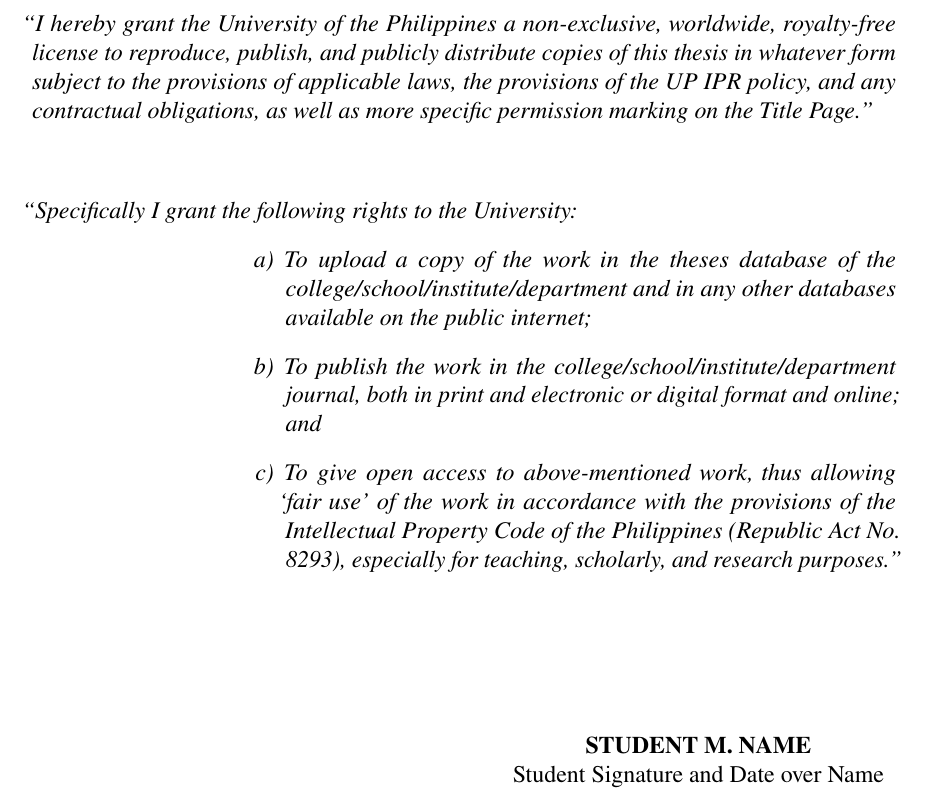
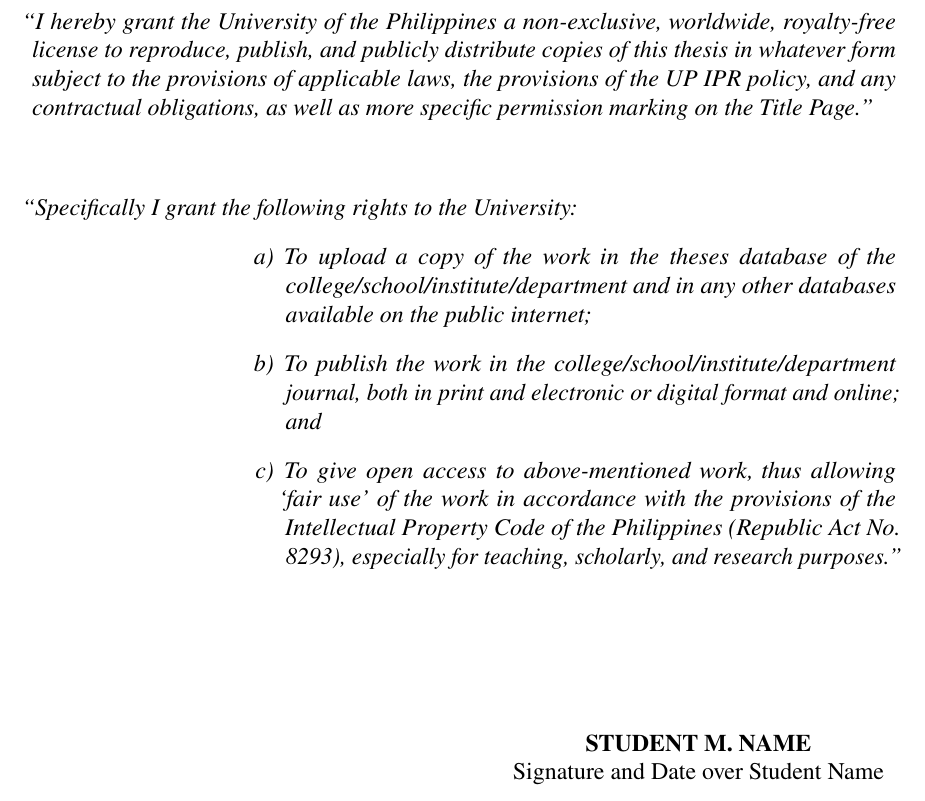
Before and after one commit to baudm/ngse-manuscript, a LaTeX thesis (main.tex, which reads prelim_pages/approval.tex, prelim_pages/univ_permission.tex): part of page 2 of 25, cut so that both start at the same text. Compiled offline with pdfLaTeX.

Commit message:
Minor details

```diff
--- a/prelim_pages/approval.tex
+++ b/prelim_pages/approval.tex
@@ -1,4 +1,4 @@
-\vspace*{1in}
+\vspace*{2cm}
 
 This \MakeLowercase{\Type}, entitled \textbf{\MakeUppercase{\Title}}, prepared and submitted by \textbf{\MakeUppercase{\Student}}, in partial fulfillment of the requirements for the degree of \textbf{\MakeUppercase{\Degree}} is hereby accepted.\\[1.5cm]
 
@@ -10,7 +10,7 @@
 \end{tabular}
 \end{flushright}
 
-\vspace{3cm}
+\vspace{5cm}
 
 Accepted as partial fulfillment of the requirements for the degree of \textbf{\MakeUppercase{\Degree}}.\\[2cm]
 
--- a/prelim_pages/univ_permission.tex
+++ b/prelim_pages/univ_permission.tex
@@ -1,4 +1,4 @@
-\vspace*{1in}
+\vspace*{2cm}
 
 {\itshape
 \noindent
@@ -19,6 +19,6 @@
 \begin{tabular}{c}
 % \includegraphics[width=5cm]{e-sig.png}\\[-6pt]
 \textbf{\MakeUppercase{\Student}}\\
-Student Signature and Date over Name
+Signature and Date over Student Name
 \end{tabular}
 \end{flushright}
```
